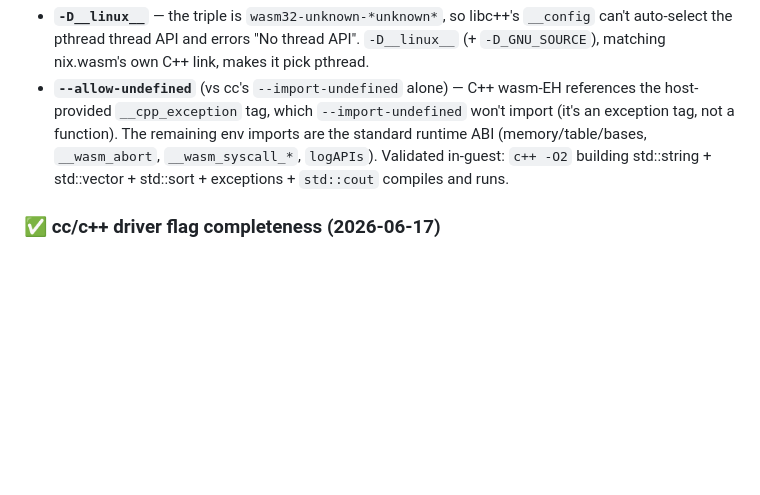
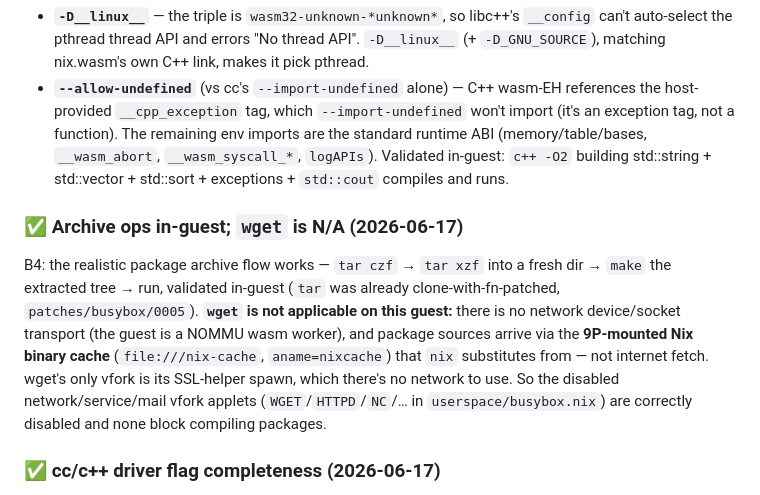
Before and after one commit to codebutler/nix-wasm, a Markdown page: docs/STATUS.md, the part around the change. GitHub-like rendering; blank space fills up the shorter version.

```diff
--- a/docs/STATUS.md
+++ b/docs/STATUS.md
@@ -259,6 +259,17 @@ disables, and the `-lc++ -lc++abi -lunwind` link. Two non-obvious requirements:
 Validated in-guest: `c++ -O2` building std::string + std::vector + std::sort +
 exceptions + `std::cout` compiles and runs.
 
+### ✅ Archive ops in-guest; `wget` is N/A (2026-06-17)
+B4: the realistic package archive flow works — `tar czf` → `tar xzf` into a fresh
+dir → `make` the extracted tree → run, validated in-guest (`tar` was already
+clone-with-fn-patched, `patches/busybox/0005`). **`wget` is not applicable on this
+guest:** there is no network device/socket transport (the guest is a NOMMU wasm
+worker), and package sources arrive via the **9P-mounted Nix binary cache**
+(`file:///nix-cache`, `aname=nixcache`) that `nix` substitutes from — not internet
+fetch. wget's only vfork is its SSL-helper spawn, which there's no network to use.
+So the disabled network/service/mail vfork applets (`WGET`/`HTTPD`/`NC`/… in
+`userspace/busybox.nix`) are correctly disabled and none block compiling packages.
+
 ### ✅ cc/c++ driver flag completeness (2026-06-17)
 A3: the `cc`/`c++` arg parsers handled common flags but **silently dropped the value
 of two-arg flags** — `-isystem DIR`, `-include FILE`, `-iquote/-idirafter/-imacros/
```
Also changed, not shown: CLAUDE.md (+6 -2 lines).
